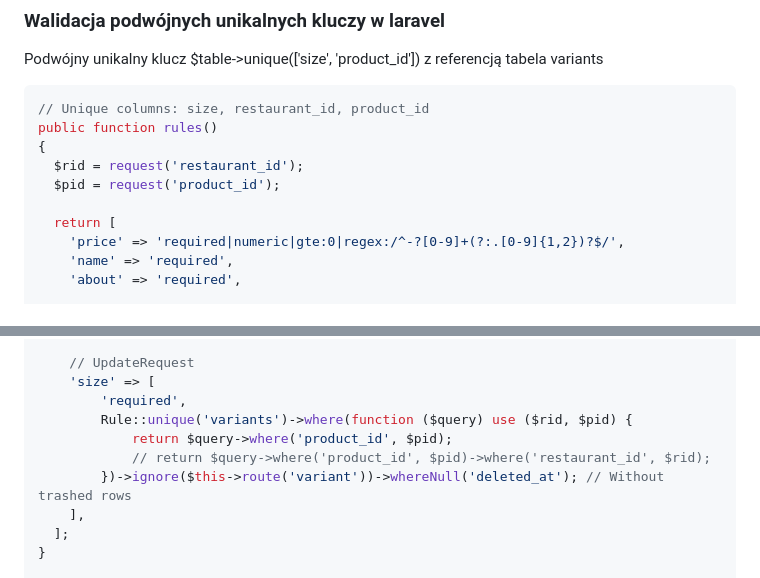
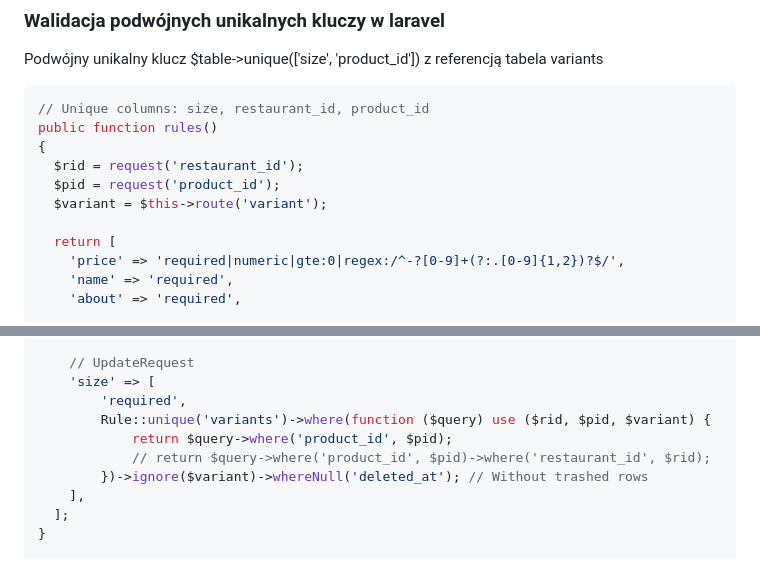
Before and after one commit to atomjoy/tutorials, a Markdown page: laravel/validate-multiple-unique-columns.md, 2 parts joined by grey strips. Rendered like a GitHub page.

```diff
--- a/laravel/validate-multiple-unique-columns.md
+++ b/laravel/validate-multiple-unique-columns.md
@@ -72,6 +72,7 @@ public function rules()
 {
   $rid = request('restaurant_id');
   $pid = request('product_id');
+  $variant = $this->route('variant');
 
   return [
 	'price' => 'required|numeric|gte:0|regex:/^-?[0-9]+(?:.[0-9]{1,2})?$/',
@@ -93,10 +94,10 @@ public function rules()
 	// UpdateRequest
 	'size' => [
 		'required',
-		Rule::unique('variants')->where(function ($query) use ($rid, $pid) {
+		Rule::unique('variants')->where(function ($query) use ($rid, $pid, $variant) {
 			return $query->where('product_id', $pid);
 			// return $query->where('product_id', $pid)->where('restaurant_id', $rid);
-		})->ignore($this->route('variant'))->whereNull('deleted_at'); // Without trashed rows
+		})->ignore($variant)->whereNull('deleted_at'); // Without trashed rows
 	],
   ];
 }
```
